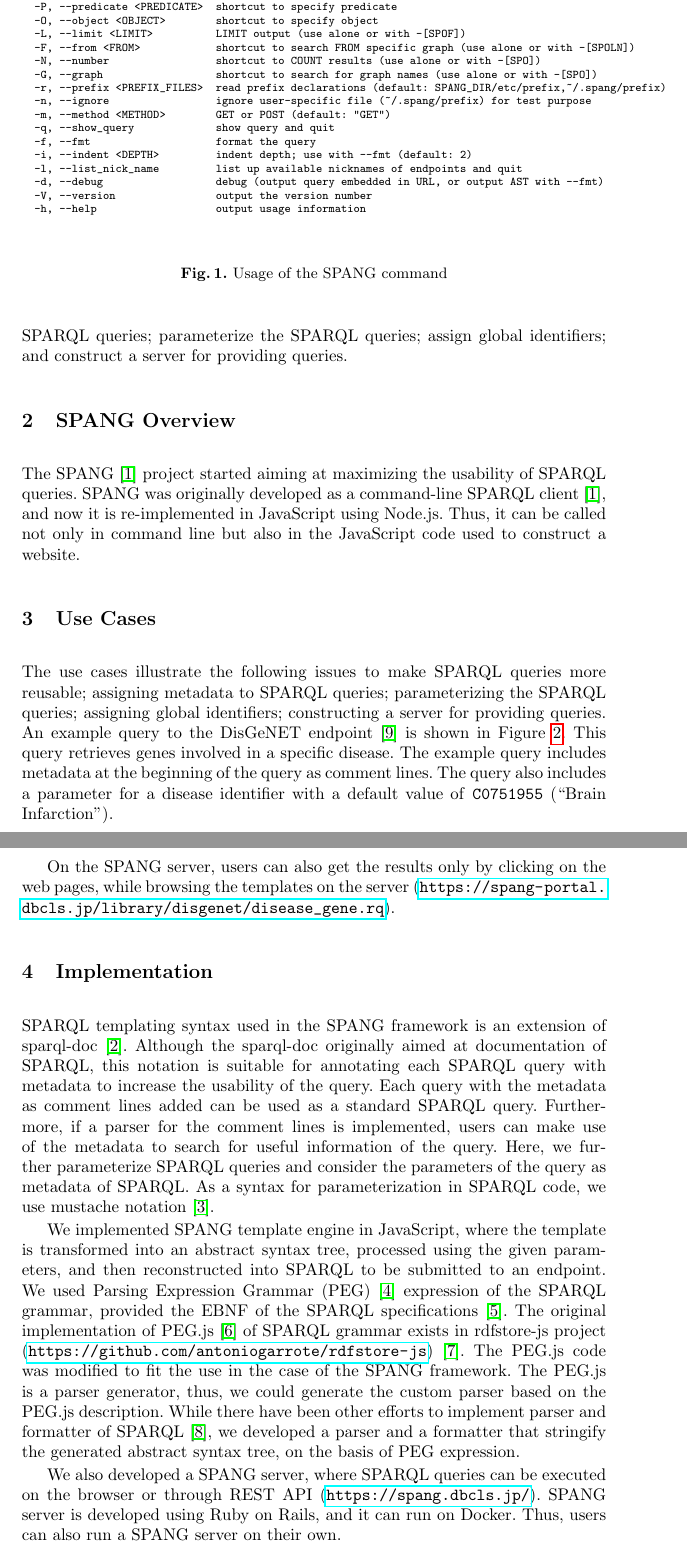
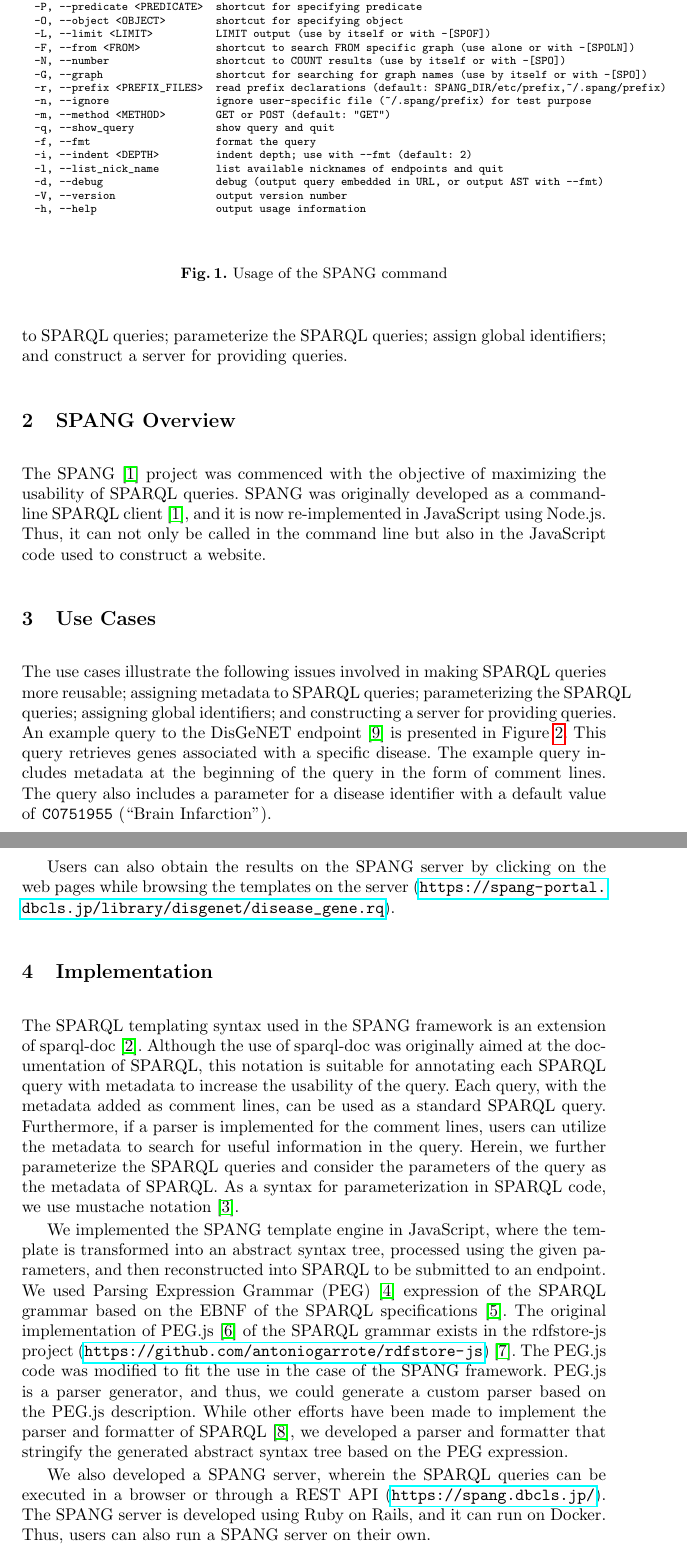
Before and after one commit to hchiba1/SPANG-ISWC-2020-Demo-, a LaTeX paper (paper.tex): two parts of pages 2 and 4 of 5, joined at a grey line, cut so that both start at the same text. Compiled offline with pdfLaTeX.

Commit message:
Updates from Overleaf

```diff
--- a/paper.tex
+++ b/paper.tex
@@ -64,8 +64,8 @@
 \section{SPANG Overview}
 %%%%%%%%%%%%%%%%%%%%%%%%
 
-The SPANG~\cite{spang} project started aiming at maximizing the usability of SPARQL queries.
-SPANG was originally developed as a command-line SPARQL client~\cite{spang}, and now it is re-implemented in JavaScript using Node.js. Thus, it can be called not only in command line but also in the JavaScript code used to construct a website.
+The SPANG~\cite{spang} project was commenced with the objective of maximizing the usability of SPARQL queries.
+SPANG was originally developed as a command-line SPARQL client~\cite{spang}, and it is now re-implemented in JavaScript using Node.js. Thus, it can not only be called in the command line but also in the JavaScript code used to construct a website.
 
 
 \begin{figure}[!t]
@@ -78,22 +78,22 @@
   -o, --outfmt <FORMAT>        tsv, json, n-triples (nt), turtle (ttl), rdf/xml (rdfxml), n3, xml, html
   -a, --abbr                   abbreviate results using predefined prefixes
   -v, --vars                   variable names are included in output (in the case of tsv format)
-  -S, --subject <SUBJECT>      shortcut to specify subject
-  -P, --predicate <PREDICATE>  shortcut to specify predicate
-  -O, --object <OBJECT>        shortcut to specify object
-  -L, --limit <LIMIT>          LIMIT output (use alone or with -[SPOF])
+  -S, --subject <SUBJECT>      shortcut for specifying subject
+  -P, --predicate <PREDICATE>  shortcut for specifying predicate
+  -O, --object <OBJECT>        shortcut for specifying object
+  -L, --limit <LIMIT>          LIMIT output (use by itself or with -[SPOF])
   -F, --from <FROM>            shortcut to search FROM specific graph (use alone or with -[SPOLN])
-  -N, --number                 shortcut to COUNT results (use alone or with -[SPO])
-  -G, --graph                  shortcut to search for graph names (use alone or with -[SPO])
+  -N, --number                 shortcut to COUNT results (use by itself or with -[SPO])
+  -G, --graph                  shortcut for searching for graph names (use by itself or with -[SPO])
   -r, --prefix <PREFIX_FILES>  read prefix declarations (default: SPANG_DIR/etc/prefix,~/.spang/prefix)
   -n, --ignore                 ignore user-specific file (~/.spang/prefix) for test purpose
   -m, --method <METHOD>        GET or POST (default: "GET")
   -q, --show_query             show query and quit
   -f, --fmt                    format the query
   -i, --indent <DEPTH>         indent depth; use with --fmt (default: 2)
-  -l, --list_nick_name         list up available nicknames of endpoints and quit
+  -l, --list_nick_name         list available nicknames of endpoints and quit
   -d, --debug                  debug (output query embedded in URL, or output AST with --fmt)
-  -V, --version                output the version number
+  -V, --version                output version number
   -h, --help                   output usage information
 
 \end{verbatim}
@@ -106,14 +106,14 @@
 %%%%%%%%%%%%%%%%%%%%%%%%%
 \section{Use Cases}
 %%%%%%%%%%%%%%%%%%%%%%%%%
-The use cases illustrate the following issues to make SPARQL queries more reusable;
+The use cases illustrate the following issues involved in making SPARQL queries more reusable;
 assigning metadata to SPARQL queries;
 parameterizing the SPARQL queries;
 assigning global identifiers;
-constructing a server for providing queries.
-An example query to the DisGeNET endpoint~\cite{disgenet} is shown in Figure~\ref{fig:example-sparql}.
-This query retrieves genes involved in a specific disease.
-The example query includes metadata at the beginning of the query as comment lines.
+and constructing a server for providing queries.
+An example query to the DisGeNET endpoint~\cite{disgenet} is presented in Figure~\ref{fig:example-sparql}.
+This query retrieves genes associated with a specific disease.
+The example query includes metadata at the beginning of the query in the form of comment lines.
 The query also includes a parameter for a disease identifier with a default value of \texttt{C0751955} (``Brain Infarction'').
 
 \begin{figure}[!t]
@@ -183,7 +183,7 @@
 
  %The SPANG query library is published on GitHub. Thus, users can run a portal site by their own.
  %The SPANG APIs are available on the SPANG server.
-On the SPANG server, users can also get the results only by clicking on the web pages, while browsing the templates on the server (\url{https://spang-portal.dbcls.jp/library/disgenet/disease_gene.rq}).
+Users can also obtain the results on the SPANG server by clicking on the web pages while browsing the templates on the server (\url{https://spang-portal.dbcls.jp/library/disgenet/disease_gene.rq}).
 
 
 
@@ -191,19 +191,19 @@
 \section{Implementation}
 %%%%%%%%%%%%%%%%%%%%%%%%%
 
-SPARQL templating syntax used in the SPANG framework is an extension of sparql-doc~\cite{sparql-doc}. Although the sparql-doc originally aimed at documentation of SPARQL, this notation is suitable for annotating each SPARQL query with metadata to increase the usability of the query. Each query with the metadata as comment lines added can be used as a standard SPARQL query. Furthermore, if a parser for the comment lines is implemented, users can make use of the metadata to search for useful information of the query.
-Here, we further parameterize SPARQL queries and consider the parameters of the query as metadata of SPARQL.
+The SPARQL templating syntax used in the SPANG framework is an extension of sparql-doc~\cite{sparql-doc}. Although the use of sparql-doc was originally aimed at the documentation of SPARQL, this notation is suitable for annotating each SPARQL query with metadata to increase the usability of the query. Each query, with the metadata added as comment lines, can be used as a standard SPARQL query. Furthermore, if a parser is implemented for the comment lines, users can utilize the metadata to search for useful information in the query.
+Herein, we further parameterize the SPARQL queries and consider the parameters of the query as the metadata of SPARQL.
 As a syntax for parameterization in SPARQL code, we use mustache notation~\cite{mustache}.
 
-We implemented SPANG template engine in JavaScript, where the template is transformed into an abstract syntax tree, processed using the given parameters, and then reconstructed into SPARQL to be submitted to an endpoint.
-We used Parsing Expression Grammar (PEG)~\cite{peg} expression of the SPARQL grammar, provided the EBNF of the SPARQL specifications~\cite{sparql}. The original implementation of PEG.js~\cite{pegjs} of SPARQL grammar exists in rdfstore-js project (\url{https://github.com/antoniogarrote/rdfstore-js})~\cite{rdfstore-js}.
+We implemented the SPANG template engine in JavaScript, where the template is transformed into an abstract syntax tree, processed using the given parameters, and then reconstructed into SPARQL to be submitted to an endpoint.
+We used Parsing Expression Grammar (PEG)~\cite{peg} expression of the SPARQL grammar based on the EBNF of the SPARQL specifications~\cite{sparql}. The original implementation of PEG.js~\cite{pegjs} of the SPARQL grammar exists in the rdfstore-js project (\url{https://github.com/antoniogarrote/rdfstore-js})~\cite{rdfstore-js}.
 The PEG.js code was modified to fit the use in the case of the SPANG framework.
-The PEG.js is a parser generator, thus, we could generate the custom parser based on the PEG.js description.
+PEG.js is a parser generator, and thus, we could generate a custom parser based on the PEG.js description.
 %Thus, we obtained abstract syntax tree in the form of JSON object.
-While there have been other efforts to implement parser and formatter of SPARQL~\cite{sparql-js}, we developed a parser and a formatter that stringify the generated abstract syntax tree, on the basis of PEG expression. %Thus, SPANG can also reformat the input SPARQL.
+While other efforts have been made to implement the parser and formatter of SPARQL~\cite{sparql-js}, we developed a parser and formatter that stringify the generated abstract syntax tree based on the PEG expression. %Thus, SPANG can also reformat the input SPARQL.
 
-We also developed a SPANG server, where SPARQL queries can be executed on the browser or through REST API (\url{https://spang.dbcls.jp/}).
-SPANG server is developed using Ruby on Rails, and it can run on Docker.
+We also developed a SPANG server, wherein the SPARQL queries can be executed in a browser or through a REST API (\url{https://spang.dbcls.jp/}).
+The SPANG server is developed using Ruby on Rails, and it can run on Docker.
 Thus, users can also run a SPANG server on their own.
 
 %%%%%%%%%%%%%%%%%%%%%%
```
Also changed, not shown: paper.tex (32 more changed lines).
